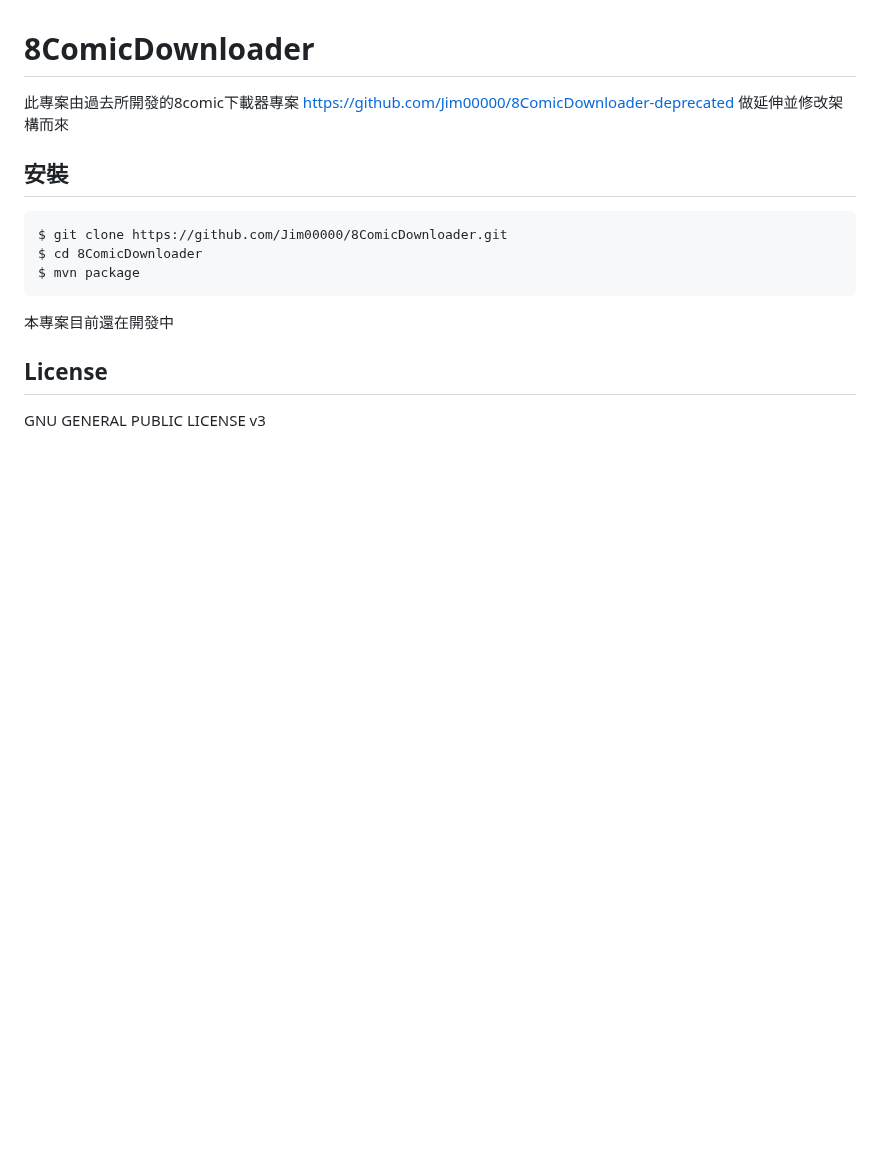
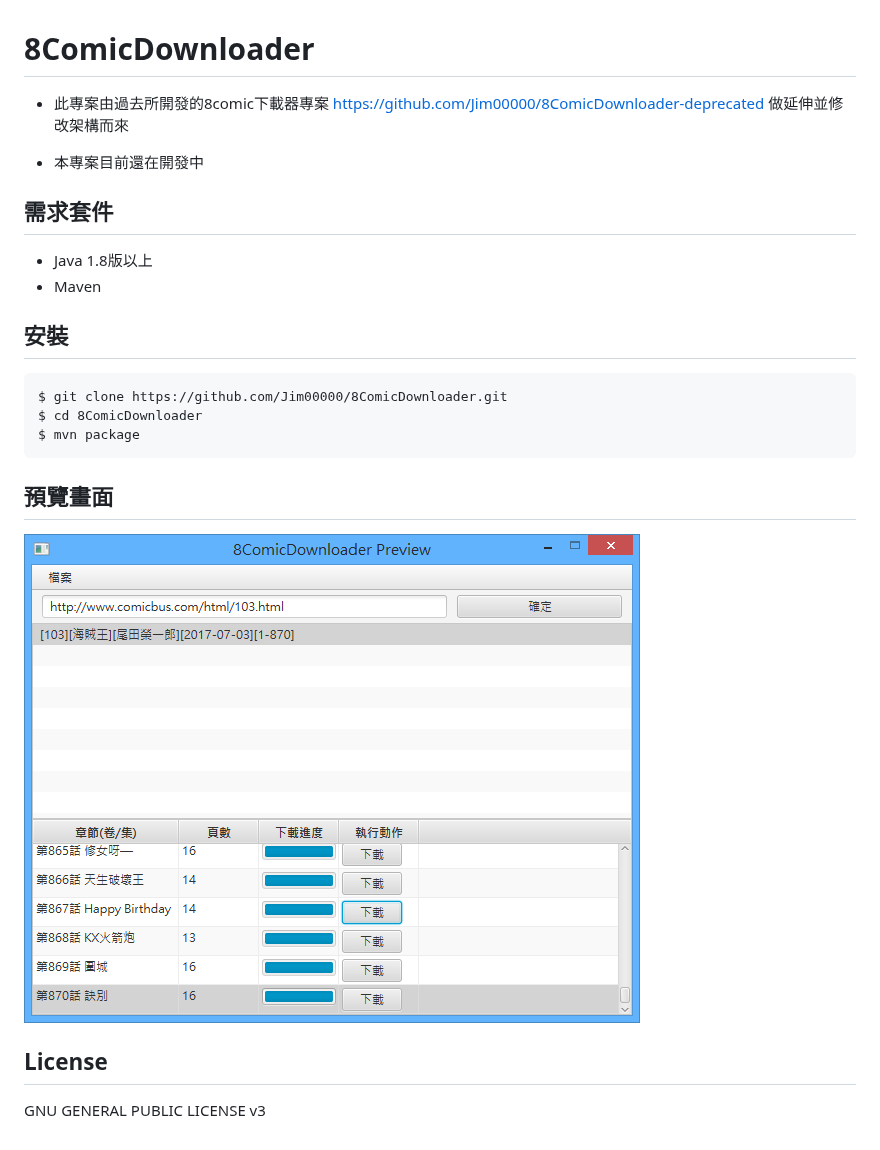
Before and after one commit to Jim00000/8ComicDownloader-deprecated2, a Markdown page: README.md, the part around the change. Rendered like a GitHub page; pictures changed too: doc/preview/Preview1.png (added); blank space fills up the shorter version.

````diff
--- a/README.md
+++ b/README.md
@@ -1,8 +1,15 @@
 # 8ComicDownloader
 
-此專案由過去所開發的8comic下載器專案
+- 此專案由過去所開發的8comic下載器專案
 https://github.com/Jim00000/8ComicDownloader-deprecated
 做延伸並修改架構而來
+
+- 本專案目前還在開發中
+
+## 需求套件
+
+- Java 1.8版以上
+- Maven
 
 ## 安裝
 
@@ -12,7 +19,9 @@ $ cd 8ComicDownloader
 $ mvn package
 ```
 
-本專案目前還在開發中
+## 預覽畫面
+
+![Preview1.png](doc/preview/Preview1.png)
 
 ## License
 
````
Also changed, not shown: 1 other file.
